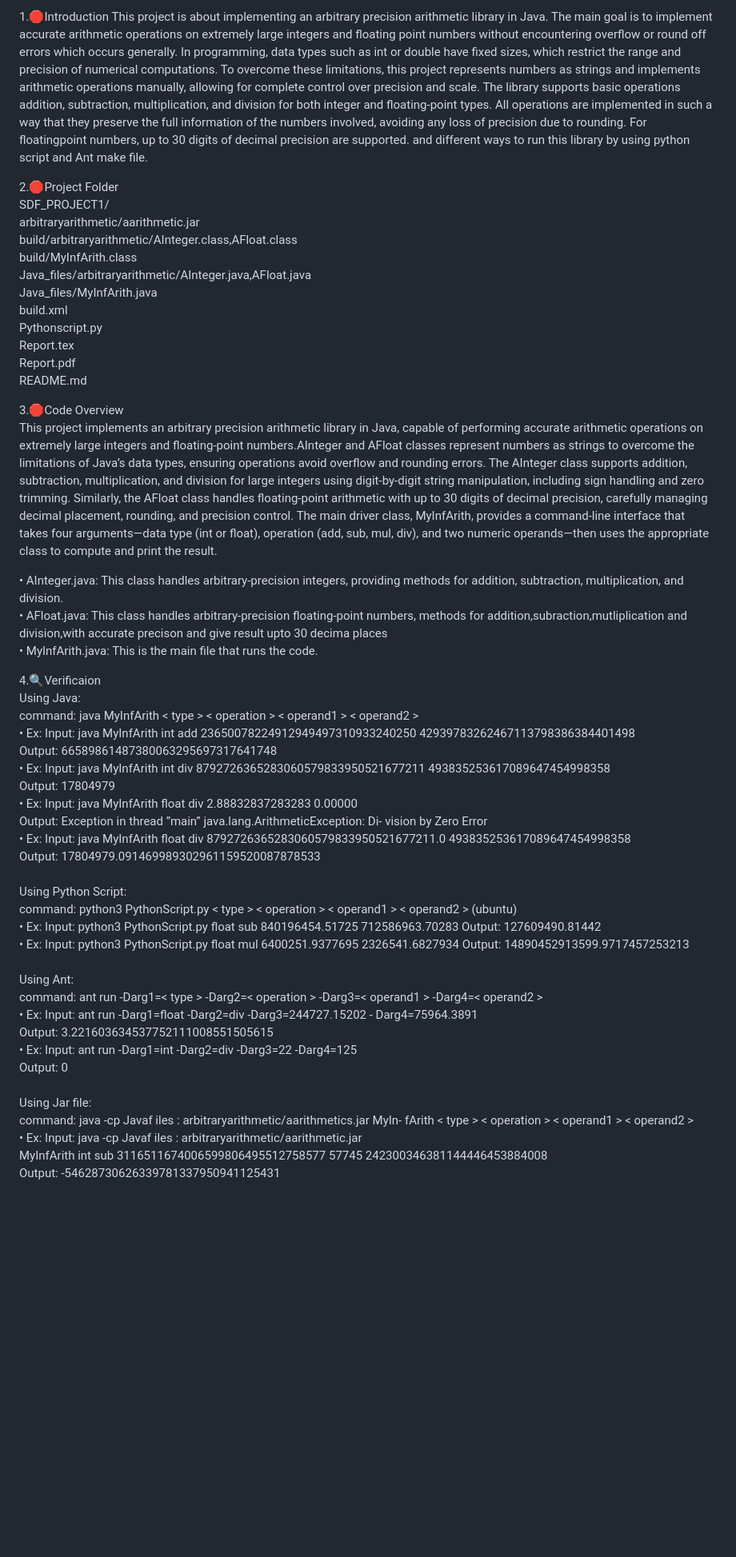
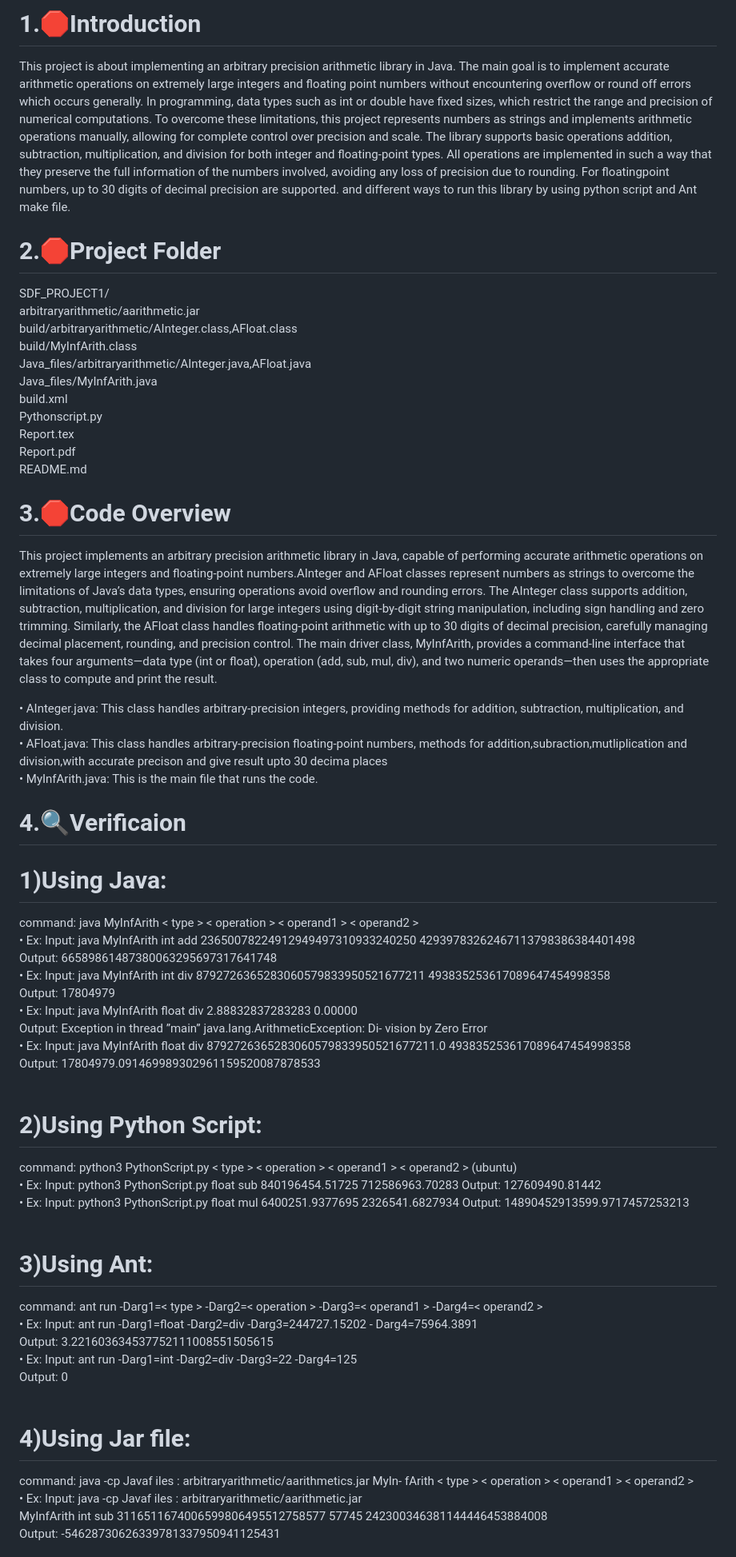
Before and after one commit to Adinesh-Reddy/SDF_PROJECT1, a Markdown page: README.md, the part around one of its changes. Shown at 80% size. Rendered like a GitHub page; blank space fills up the shorter version.

```diff
--- a/README.md
+++ b/README.md
@@ -1,4 +1,4 @@
-1.🛑Introduction
+# 1.🛑Introduction
 This project is about implementing an arbitrary precision arithmetic library in Java. The main goal is to implement accurate arithmetic operations on
 extremely large integers and floating point numbers without encountering overflow or round off errors which occurs generally. In programming, data types
 such as int or double have fixed sizes, which restrict the range and precision of
@@ -10,7 +10,7 @@ are implemented in such a way that they preserve the full information of the
 numbers involved, avoiding any loss of precision due to rounding. For floatingpoint numbers, up to 30 digits of decimal precision are supported. and different
 ways to run this library by using python script and Ant make file.
 
-2.🛑Project Folder <br>
+# 2.🛑Project Folder <br>
 SDF_PROJECT1/ <br>
 arbitraryarithmetic/aarithmetic.jar <br>
 build/arbitraryarithmetic/AInteger.class,AFloat.class <br>
@@ -23,15 +23,15 @@ Report.tex   <br>
 Report.pdf <br>
 README.md  <br>
 
-3.🛑Code Overview <br>
+# 3.🛑Code Overview <br>
   This project implements an arbitrary precision arithmetic library in Java, capable of performing accurate arithmetic operations on extremely large integers and floating-point numbers.AInteger and AFloat classes represent numbers as strings to overcome the limitations of Java’s data types, ensuring operations avoid overflow and rounding errors. The AInteger class supports addition, subtraction, multiplication, and division for large integers using digit-by-digit string manipulation, including sign handling and zero trimming. Similarly, the AFloat class handles floating-point arithmetic with up to 30 digits of decimal precision, carefully managing decimal placement, rounding, and precision control. The main driver class, MyInfArith, provides a command-line interface that takes four arguments—data type (int or float), operation (add, sub, mul, div), and two numeric operands—then uses the appropriate class to compute and print the result.<br>
 
 • AInteger.java: This class handles arbitrary-precision integers, providing methods for addition, subtraction, multiplication, and division. <br>
 • AFloat.java: This class handles arbitrary-precision floating-point numbers, methods for addition,subraction,mutliplication and division,with accurate precison and give result upto 30 decima places<br>
 • MyInfArith.java: This is the main file that runs the code.<br>
 
-4.🔍Verificaion <br>
-Using Java: <br>
+# 4.🔍Verificaion <br>
+# 1)Using Java: <br>
 command: java MyInfArith < type > < operation > < operand1 > < operand2 > <br>
 • Ex: Input: java MyInfArith int add 23650078224912949497310933240250
 42939783262467113798386384401498 <br>
@@ -46,7 +46,7 @@ vision by Zero Error <br>
 493835253617089647454998358 <br>
 Output: 17804979.091469989302961159520087878533 <br>
 <br>
-Using Python Script: <br>
+# 2)Using Python Script: <br>
 command: python3 PythonScript.py < type > < operation > < operand1 >
 < operand2 > (ubuntu) <br>
 • Ex: Input: python3 PythonScript.py float sub 840196454.51725 712586963.70283
@@ -54,7 +54,7 @@ Output: 127609490.81442 <br>
 • Ex: Input: python3 PythonScript.py float mul 6400251.9377695 2326541.6827934
 Output: 14890452913599.9717457253213 <br>
 <br>
-Using Ant: <br>
+# 3)Using Ant: <br>
 command: ant run -Darg1=< type > -Darg2=< operation > -Darg3=< operand1 >
 -Darg4=< operand2 > <br>
 • Ex: Input: ant run -Darg1=float -Darg2=div -Darg3=244727.15202 -
@@ -63,7 +63,7 @@ Output: 3.221603634537752111008551505615 <br>
 • Ex: Input: ant run -Darg1=int -Darg2=div -Darg3=22 -Darg4=125 <br>
 Output: 0 <br>
 <br>
-Using Jar file: <br>
+# 4)Using Jar file: <br>
 command: java -cp Javaf iles : arbitraryarithmetic/aarithmetics.jar MyIn-
 fArith < type > < operation > < operand1 > < operand2 > <br>
 • Ex: Input: java -cp Javaf iles : arbitraryarithmetic/aarithmetic.jar <br>
```
Also changed, not shown: other parts of README.md (+41 -0 lines).
